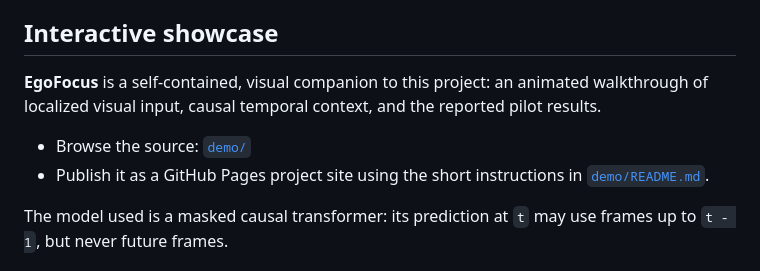
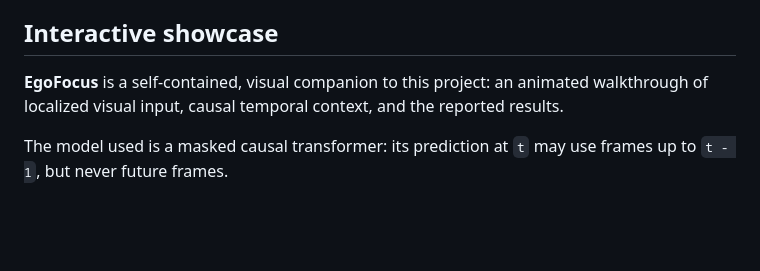
Before and after one commit to jagerknight10/localised-egocentric-vision, a Markdown page: README.md, the part around the change. Drawn GitHub-style; blank space fills up the shorter version.

Commit message:
Revise README for clarity and remove instructions
Updated README to clarify results and removed GitHub Pages instructions.

```diff
--- a/README.md
+++ b/README.md
@@ -7,10 +7,8 @@ The current experiment uses the EGTEA dataset. I am trying to understand the fol
 
 ## Interactive showcase
 
-**EgoFocus** is a self-contained, visual companion to this project: an animated walkthrough of localized visual input, causal temporal context, and the reported pilot results.
+**EgoFocus** is a self-contained, visual companion to this project: an animated walkthrough of localized visual input, causal temporal context, and the reported results.
 
-- Browse the source: [`demo/`](demo/)
-- Publish it as a GitHub Pages project site using the short instructions in [`demo/README.md`](demo/README.md).
 
 The model used is a masked causal transformer: its prediction at `t` may use frames up to `t - 1`, but never future frames.
 
```
